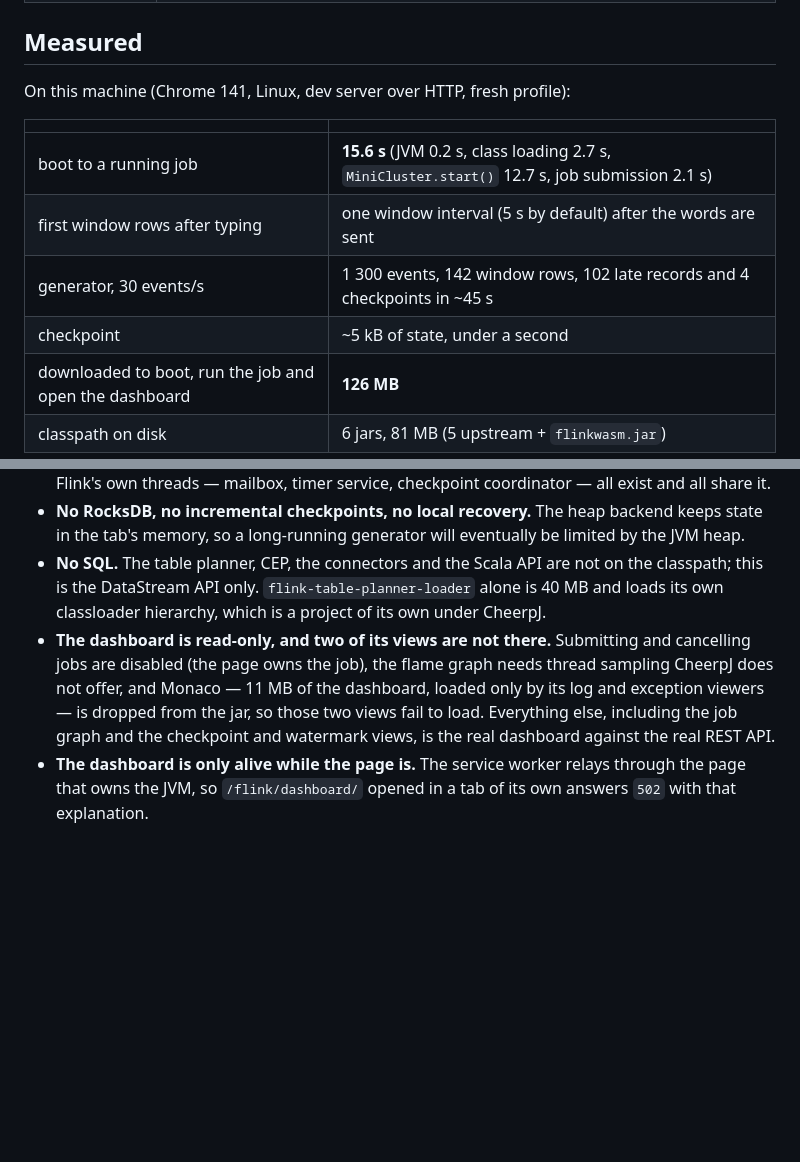
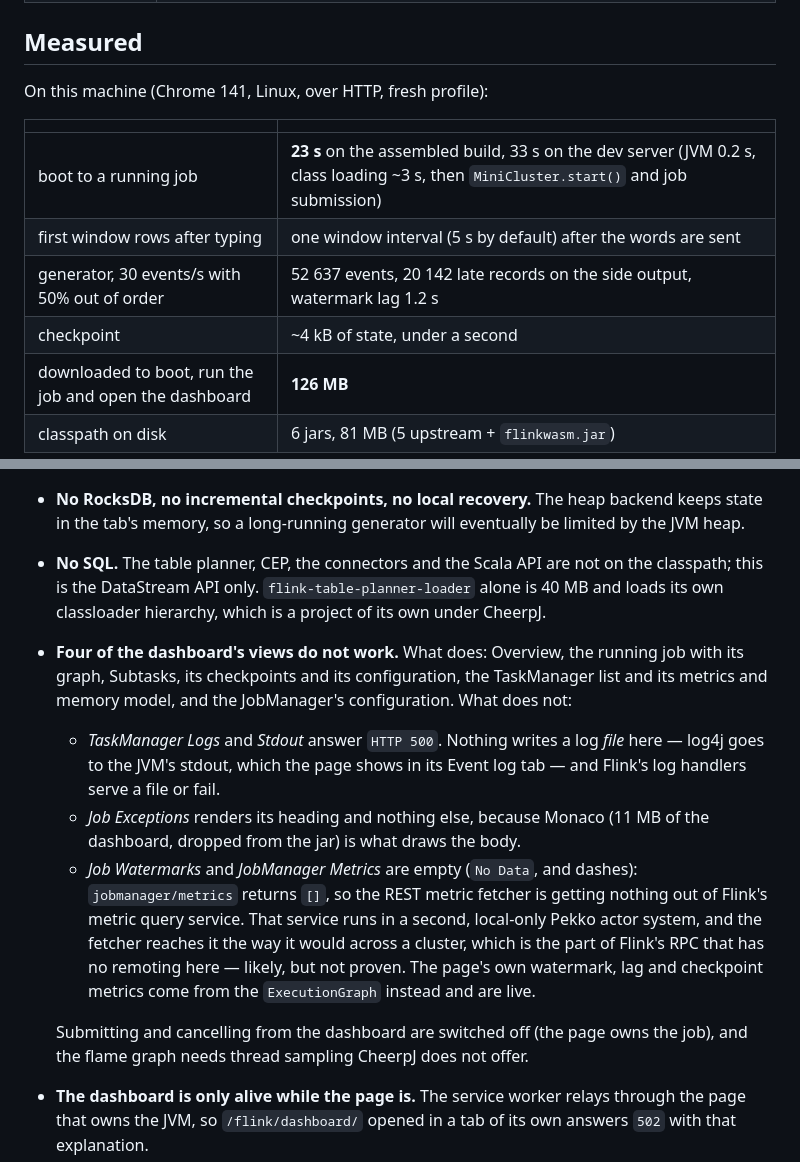
Before and after one commit to iancmoritz/apacheprojects, a Markdown page: flink/README.md, 2 parts joined by grey strips. Rendered like a GitHub page; blank space fills up the shorter version.

Commit message:
flink: document the dashboard views that do not work, and the measured numbers

```diff
--- a/flink/README.md
+++ b/flink/README.md
@@ -111,14 +111,14 @@ Other scripts:
 
 ## Measured
 
-On this machine (Chrome 141, Linux, dev server over HTTP, fresh profile):
+On this machine (Chrome 141, Linux, over HTTP, fresh profile):
 
 | | |
 | --- | --- |
-| boot to a running job | **15.6 s** (JVM 0.2 s, class loading 2.7 s, `MiniCluster.start()` 12.7 s, job submission 2.1 s) |
+| boot to a running job | **23 s** on the assembled build, 33 s on the dev server (JVM 0.2 s, class loading ~3 s, then `MiniCluster.start()` and job submission) |
 | first window rows after typing | one window interval (5 s by default) after the words are sent |
-| generator, 30 events/s | 1 300 events, 142 window rows, 102 late records and 4 checkpoints in ~45 s |
-| checkpoint | ~5 kB of state, under a second |
+| generator, 30 events/s with 50% out of order | 52 637 events, 20 142 late records on the side output, watermark lag 1.2 s |
+| checkpoint | ~4 kB of state, under a second |
 | downloaded to boot, run the job and open the dashboard | **126 MB** |
 | classpath on disk | 6 jars, 81 MB (5 upstream + `flinkwasm.jar`) |
 
@@ -187,11 +187,23 @@ Everything in this list was a hard failure before it was a workaround.
 - **No SQL.** The table planner, CEP, the connectors and the Scala API are not on the classpath; this
   is the DataStream API only. `flink-table-planner-loader` alone is 40 MB and loads its own
   classloader hierarchy, which is a project of its own under CheerpJ.
-- **The dashboard is read-only, and two of its views are not there.** Submitting and cancelling jobs
-  are disabled (the page owns the job), the flame graph needs thread sampling CheerpJ does not offer,
-  and Monaco — 11 MB of the dashboard, loaded only by its log and exception viewers — is dropped from
-  the jar, so those two views fail to load. Everything else, including the job graph and the
-  checkpoint and watermark views, is the real dashboard against the real REST API.
+- **Four of the dashboard's views do not work.** What does: Overview, the running job with its graph,
+  Subtasks, its checkpoints and its configuration, the TaskManager list and its metrics and memory
+  model, and the JobManager's configuration. What does not:
+  - *TaskManager Logs* and *Stdout* answer `HTTP 500`. Nothing writes a log *file* here — log4j goes
+    to the JVM's stdout, which the page shows in its Event log tab — and Flink's log handlers serve a
+    file or fail.
+  - *Job Exceptions* renders its heading and nothing else, because Monaco (11 MB of the dashboard,
+    dropped from the jar) is what draws the body.
+  - *Job Watermarks* and *JobManager Metrics* are empty (`No Data`, and dashes): `jobmanager/metrics`
+    returns `[]`, so the REST metric fetcher is getting nothing out of Flink's metric query service.
+    That service runs in a second, local-only Pekko actor system, and the fetcher reaches it the way
+    it would across a cluster, which is the part of Flink's RPC that has no remoting here — likely,
+    but not proven. The page's own watermark, lag and checkpoint metrics come from the
+    `ExecutionGraph` instead and are live.
+
+  Submitting and cancelling from the dashboard are switched off (the page owns the job), and the flame
+  graph needs thread sampling CheerpJ does not offer.
 - **The dashboard is only alive while the page is.** The service worker relays through the page that
   owns the JVM, so `/flink/dashboard/` opened in a tab of its own answers `502` with that explanation.
 - **Not persistent.** Reloading the tab starts a new cluster and a new job from scratch; the previous
```
